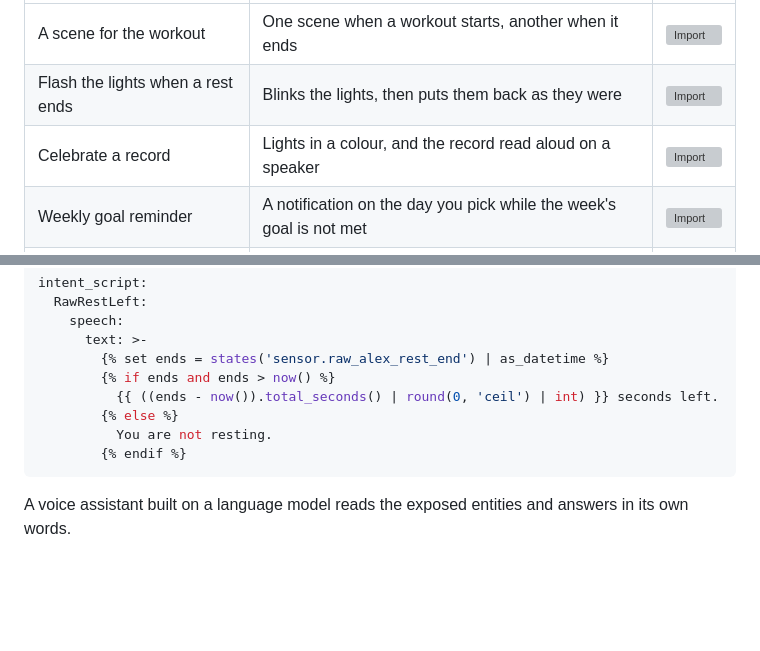
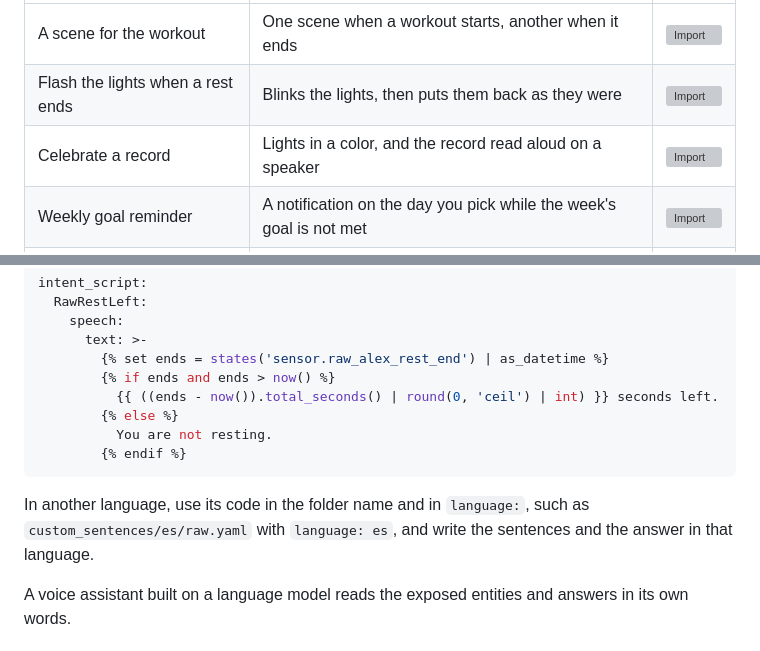
Before and after one commit to randyesperben/getraw-home-assistant, a Markdown page: README.md, 2 parts joined by grey strips. Rendered like a GitHub page; blank space fills up the shorter version; grey boxes are pictures that could not be loaded.

````diff
--- a/README.md
+++ b/README.md
@@ -84,7 +86,7 @@ gyms).
 |---|---|---|
 | A scene for the workout | One scene when a workout starts, another when it ends | [![Import](https://my.home-assistant.io/badges/blueprint_import.svg)](https://my.home-assistant.io/redirect/blueprint_import/?blueprint_url=https%3A%2F%2Fgithub.com%2Frandyesperben%2Fgetraw-home-assistant%2Fblob%2Fmain%2Fblueprints%2Fautomation%2Fgetraw%2Fworkout_scenes.yaml) |
 | Flash the lights when a rest ends | Blinks the lights, then puts them back as they were | [![Import](https://my.home-assistant.io/badges/blueprint_import.svg)](https://my.home-assistant.io/redirect/blueprint_import/?blueprint_url=https%3A%2F%2Fgithub.com%2Frandyesperben%2Fgetraw-home-assistant%2Fblob%2Fmain%2Fblueprints%2Fautomation%2Fgetraw%2Frest_over.yaml) |
-| Celebrate a record | Lights in a colour, and the record read aloud on a speaker | [![Import](https://my.home-assistant.io/badges/blueprint_import.svg)](https://my.home-assistant.io/redirect/blueprint_import/?blueprint_url=https%3A%2F%2Fgithub.com%2Frandyesperben%2Fgetraw-home-assistant%2Fblob%2Fmain%2Fblueprints%2Fautomation%2Fgetraw%2Frecord.yaml) |
+| Celebrate a record | Lights in a color, and the record read aloud on a speaker | [![Import](https://my.home-assistant.io/badges/blueprint_import.svg)](https://my.home-assistant.io/redirect/blueprint_import/?blueprint_url=https%3A%2F%2Fgithub.com%2Frandyesperben%2Fgetraw-home-assistant%2Fblob%2Fmain%2Fblueprints%2Fautomation%2Fgetraw%2Frecord.yaml) |
 | Weekly goal reminder | A notification on the day you pick while the week's goal is not met | [![Import](https://my.home-assistant.io/badges/blueprint_import.svg)](https://my.home-assistant.io/redirect/blueprint_import/?blueprint_url=https%3A%2F%2Fgithub.com%2Frandyesperben%2Fgetraw-home-assistant%2Fblob%2Fmain%2Fblueprints%2Fautomation%2Fgetraw%2Fweekly_goal.yaml) |
 | Rest timer | Mirrors your rest on a timer helper, counting down as m:ss | [![Import](https://my.home-assistant.io/badges/blueprint_import.svg)](https://my.home-assistant.io/redirect/blueprint_import/?blueprint_url=https%3A%2F%2Fgithub.com%2Frandyesperben%2Fgetraw-home-assistant%2Fblob%2Fmain%2Fblueprints%2Fautomation%2Fgetraw%2Frest_timer.yaml) |
 
@@ -136,6 +138,10 @@ intent_script:
         {% endif %}
 ```
 
+In another language, use its code in the folder name and in `language:`, such as
+`custom_sentences/es/raw.yaml` with `language: es`, and write the sentences and the answer in
+that language.
+
 A voice assistant built on a language model reads the exposed entities and answers in its own
 words.
 
````
Also changed, not shown: other parts of README.md (+8 -6 lines), images/dashboard.png, 12 other files.
